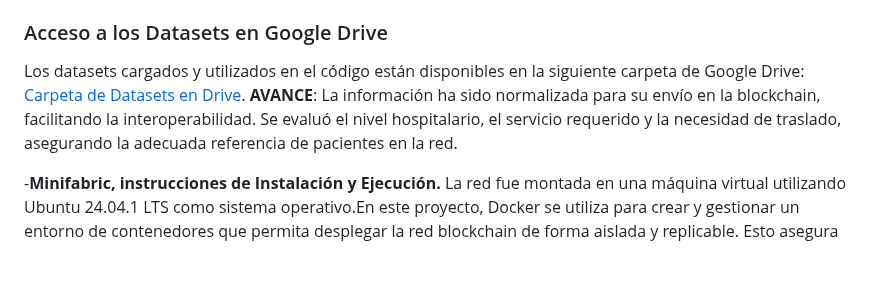
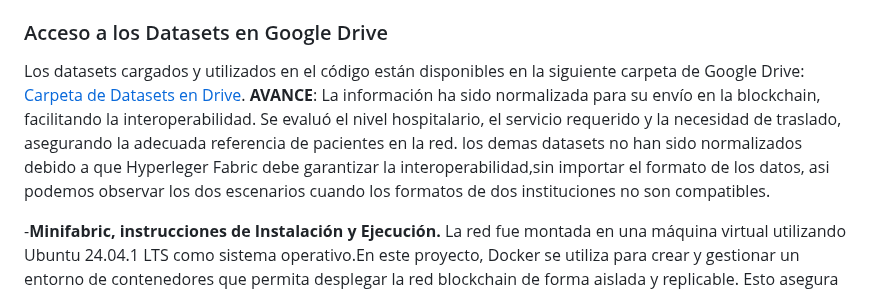
Before and after one commit to aisaza609/Interoperabilidad_Historias_clinicas, a Markdown page: README.md, the part around the change. GitHub-like rendering; blank space fills up the shorter version.

```diff
--- a/README.md
+++ b/README.md
@@ -62,7 +62,7 @@ Se priorizó la normalización de tres hospitales, seleccionados para representa
 ### Acceso a los Datasets en Google Drive
 
 Los datasets cargados y utilizados en el código están disponibles en la siguiente carpeta de Google Drive: [Carpeta de Datasets en Drive](https://drive.google.com/drive/folders/1g_g7nNmjAK4MWKhcBxZKm9-tgX4TQUld?usp=drive_link).
-**AVANCE**: La información ha sido normalizada para su envío en la blockchain, facilitando la interoperabilidad. Se evaluó el nivel hospitalario, el servicio requerido y la necesidad de traslado, asegurando la adecuada referencia de pacientes en la red.
+**AVANCE**: La información ha sido normalizada para su envío en la blockchain, facilitando la interoperabilidad. Se evaluó el nivel hospitalario, el servicio requerido y la necesidad de traslado, asegurando la adecuada referencia de pacientes en la red. los demas datasets no han sido normalizados debido a que Hyperleger Fabric debe garantizar la interoperabilidad,sin importar el formato de los datos, asi podemos observar los dos escenarios cuando los formatos de dos instituciones no son compatibles.
 
    -**Minifabric, instrucciones de Instalación y Ejecución.**
 La red fue montada en una máquina virtual utilizando Ubuntu 24.04.1 LTS como sistema operativo.En este proyecto, Docker se utiliza para crear y gestionar un entorno de contenedores que permita desplegar la red blockchain de forma aislada y replicable. Esto asegura que todos los componentes necesarios se ejecuten en un entorno controlado, independientemente de las configuraciones individuales del sistema anfitrión. A continuación se detallan los pasos para replicar el entorno de instalación en este sistema linux.
```
